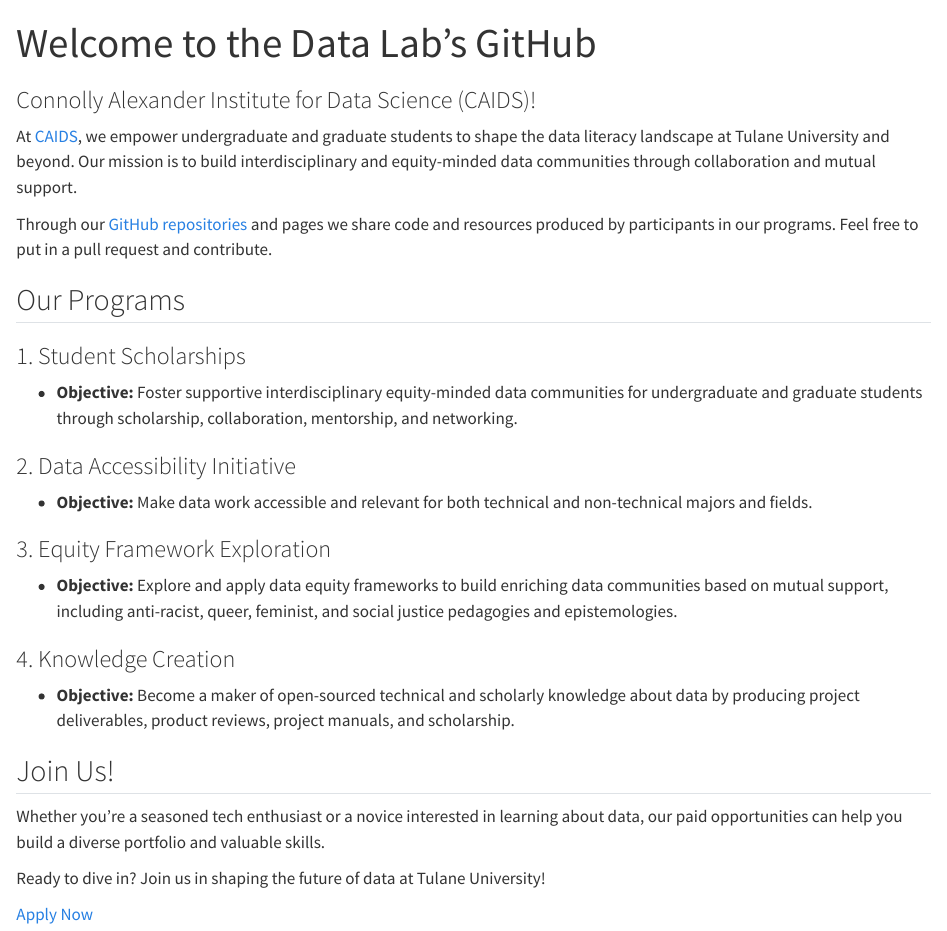
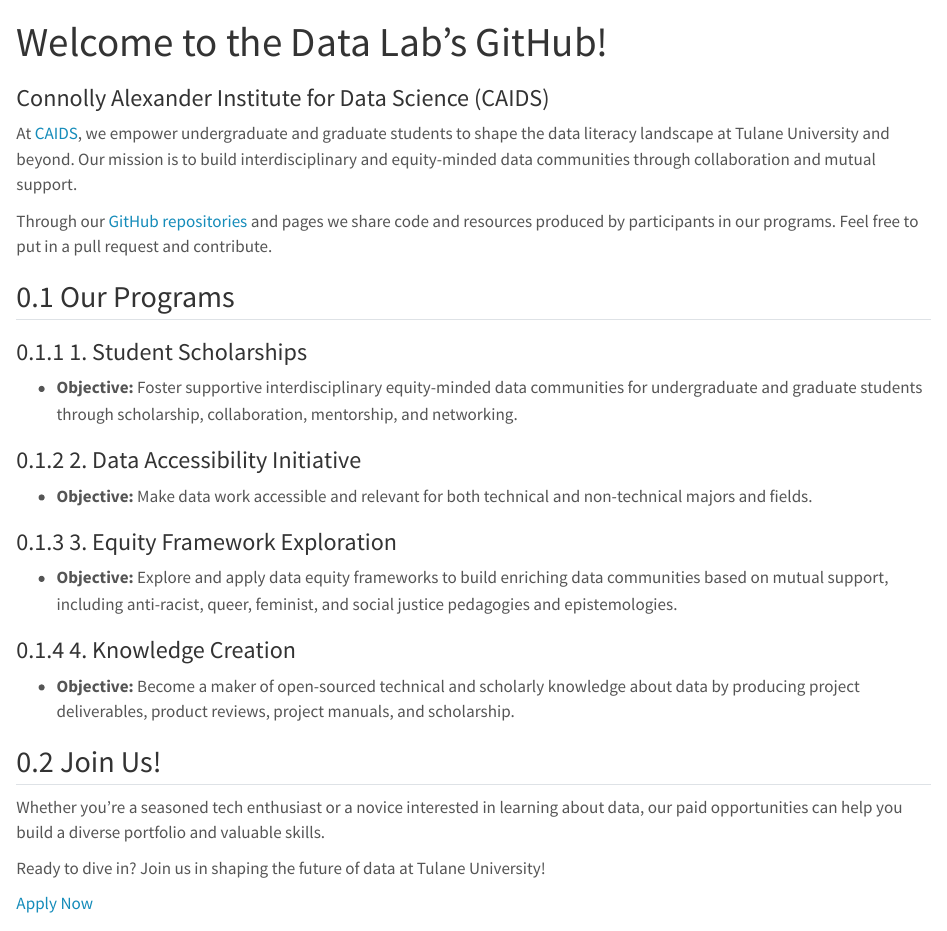
Before and after one commit to caids-datalab/caids-datalab.github.io, a Quarto document (index.qmd): the page in a window 1100 px wide, from its top. Rendered offline with R 4.5, knitr and Pandoc in place of Quarto, with nearby package versions.

Commit message:
Commit to gh-pages. New _site directory.

```diff
--- a/_quarto.yml
+++ b/_quarto.yml
@@ -12,45 +12,45 @@
 
 
 
-# website:
-#   title: "Data Lab GitHub"
-#   navbar:
-#     right:
-#
-#       - href: index.qmd
-#         text: "Home"
-#
-#       - text: "Reports"
-#         href: DAC_Report.qmd
-#
-#       - icon: github
-#         href: https://github.com/caids-datalab
+website:
+  title: "Data Lab GitHub"
+  navbar:
+    right:
+
+      - href: index.qmd
+        text: "Home"
+
+      - text: "Reports"
+        href: DAC_Report.qmd
+
+      - icon: github
+        href: https://github.com/caids-datalab
 
 format:
   #pdf: default
-  docx:
-    reference-doc: custom-reference-doc.docx
+  # docx:
+  #   reference-doc: custom-reference-doc.docx
+  #   number-sections: true
+  #   citation-package: biblatex
+  #   output-file: "DAC_Report_Spring2024"
+  html:
+    toc: false
+    toc-location: left
+    toc-depth: 2
     number-sections: true
-    citation-package: biblatex
-    output-file: "DAC_Report_Spring2024"
-#   html:
-#     toc: false
-#     toc-location: left
-#     toc-depth: 2
-#     number-sections: true
-#     number-depth: 1
-#     theme: lumen
-#     highlight-style: github
-#     code-overflow: wrap
-#     code-fold: false
-#     code-copy: true
-#     code-link: false
-#     code-tools: false
-#     code-block-border-left: "#0C3823"
-#     code-block-bg: "#eeeeee"
-#     fig-cap-location: bottom
-#     linestretch: 1.25
-#     fontsize: "large"
-#     fontfamily: roboto
-#     embed-resources: true
-# css: styles.css
+    number-depth: 1
+    theme: lumen
+    highlight-style: github
+    code-overflow: wrap
+    code-fold: false
+    code-copy: true
+    code-link: false
+    code-tools: false
+    code-block-border-left: "#0C3823"
+    code-block-bg: "#eeeeee"
+    fig-cap-location: bottom
+    linestretch: 1.25
+    fontsize: "large"
+    fontfamily: roboto
+    embed-resources: true
+css: styles.css
--- a/index.qmd
+++ b/index.qmd
@@ -1,6 +1,6 @@
 ---
-title: "Welcome to the Data Lab's GitHub"
-subtitle: "Connolly Alexander Institute for Data Science (CAIDS)!"
+title: "Welcome to the Data Lab's GitHub!"
+subtitle: "Connolly Alexander Institute for Data Science (CAIDS)"
 title-block-banner: "#285C4D"
 title-block-banner-color: "#ffffff"
 ---
```
Also changed, not shown: index.html (deleted), 33 other files.
